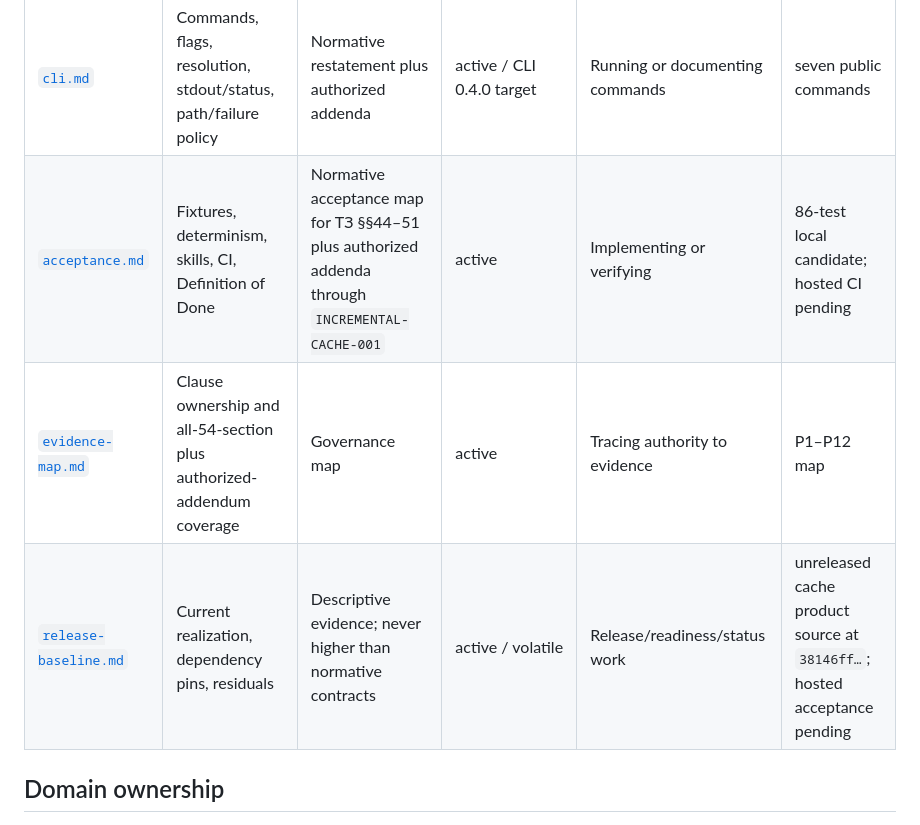
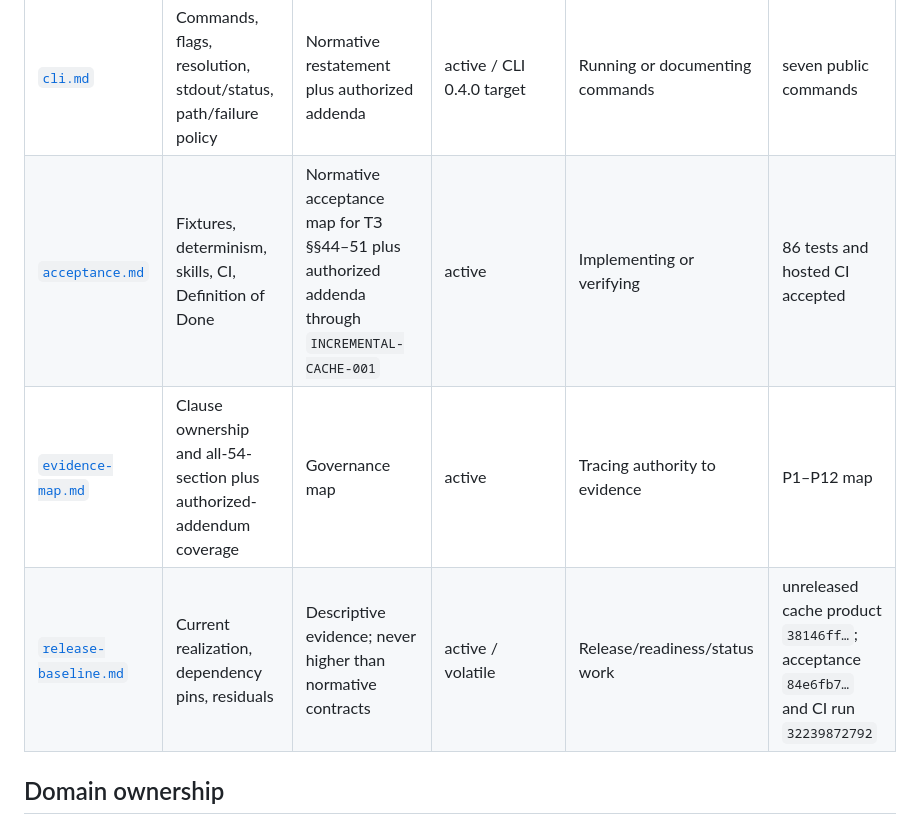
Before and after one commit to potapenko/swiftui-semantic-audit, a Markdown page: docs/specs/README.md, the part around the change. Rendered like a GitHub page.

Commit message:
Record hosted incremental cache acceptance

```diff
--- a/docs/specs/README.md
+++ b/docs/specs/README.md
@@ -36,9 +36,9 @@ A local spec edit cannot authorize a semantic change. Any semantic delta require
 | [`semantic-ir.md`](semantic-ir.md) | Graph, evidence, confidence, semantic values, snapshots, diff | Normative restatement of ТЗ plus `BOUNDARY-001` and `ARCHITECTURE-001` | active / schema v2 | Reading/writing graph or snapshot contracts | unreleased schema v2 |
 | [`rules.md`](rules.md) | Twenty-nine rules, severities, exclusions, adjudication | Normative restatement of ТЗ plus `BOUNDARY-001` and `ARCHITECTURE-001` | active / evolving rule set | Auditing, classifying, refactoring | twenty-nine-rule target |
 | [`cli.md`](cli.md) | Commands, flags, resolution, stdout/status, path/failure policy | Normative restatement plus authorized addenda | active / CLI 0.4.0 target | Running or documenting commands | seven public commands |
-| [`acceptance.md`](acceptance.md) | Fixtures, determinism, skills, CI, Definition of Done | Normative acceptance map for ТЗ §§44–51 plus authorized addenda through `INCREMENTAL-CACHE-001` | active | Implementing or verifying | 86-test local candidate; hosted CI pending |
+| [`acceptance.md`](acceptance.md) | Fixtures, determinism, skills, CI, Definition of Done | Normative acceptance map for ТЗ §§44–51 plus authorized addenda through `INCREMENTAL-CACHE-001` | active | Implementing or verifying | 86 tests and hosted CI accepted |
 | [`evidence-map.md`](evidence-map.md) | Clause ownership and all-54-section plus authorized-addendum coverage | Governance map | active | Tracing authority to evidence | P1–P12 map |
-| [`release-baseline.md`](release-baseline.md) | Current realization, dependency pins, residuals | Descriptive evidence; never higher than normative contracts | active / volatile | Release/readiness/status work | unreleased cache product source at `38146ff…`; hosted acceptance pending |
+| [`release-baseline.md`](release-baseline.md) | Current realization, dependency pins, residuals | Descriptive evidence; never higher than normative contracts | active / volatile | Release/readiness/status work | unreleased cache product `38146ff…`; acceptance `84e6fb7…` and CI run `32239872792` |
 
 ## Domain ownership
 
```
Also changed, not shown: docs/coordination/goal-registry.md (+1 -1 lines), docs/specs/release-baseline.md (+2 -2 lines).
